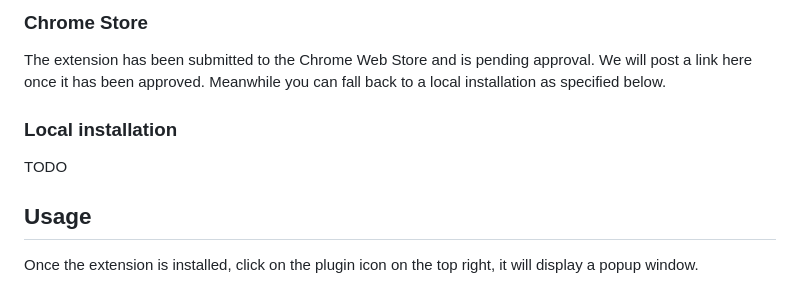
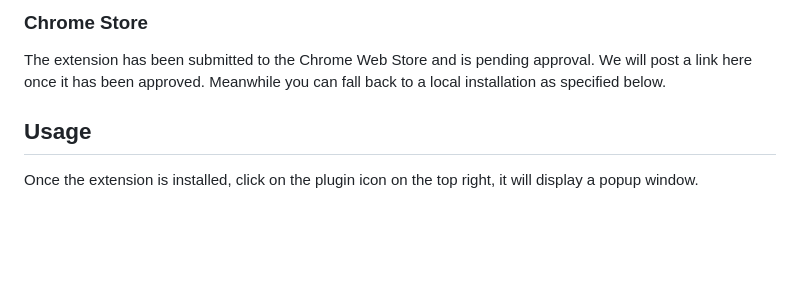
Before and after one commit to digimarc-corp/c2pa-content-credentials-extension, a Markdown page: README.md, the part around the change. Rendered like a GitHub page; blank space fills up the shorter version.

Commit message:
Init release prep (#6)
* Absolute path for images

* Preparing for release

```diff
--- a/README.md
+++ b/README.md
@@ -16,10 +16,6 @@ Warning: This is an early release of this extension subject to material changes.
 
 The extension has been submitted to the Chrome Web Store and is pending approval. We will post a link here once it has been approved.
 Meanwhile you can fall back to a local installation as specified below.
-
-### Local installation
-
-TODO
 
 ## Usage
 
```
